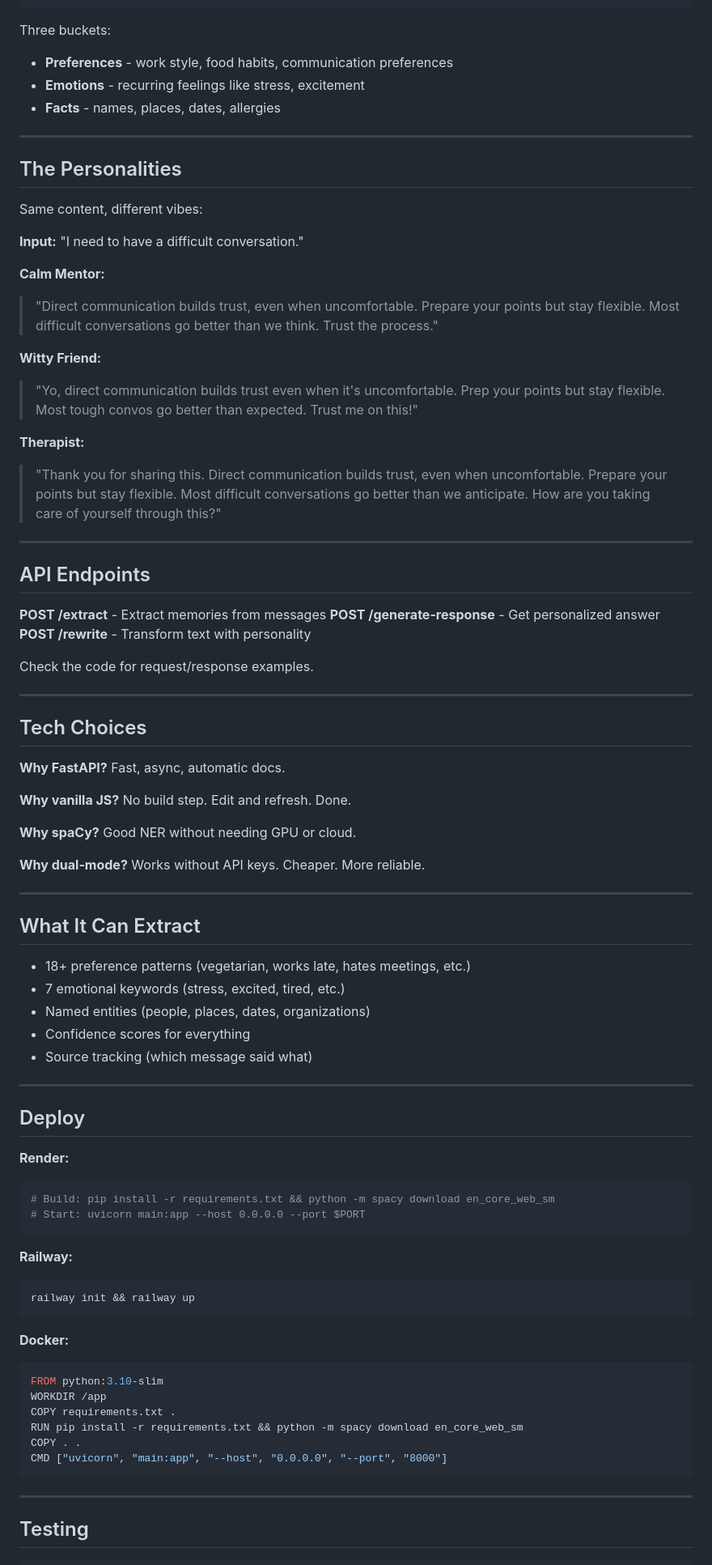
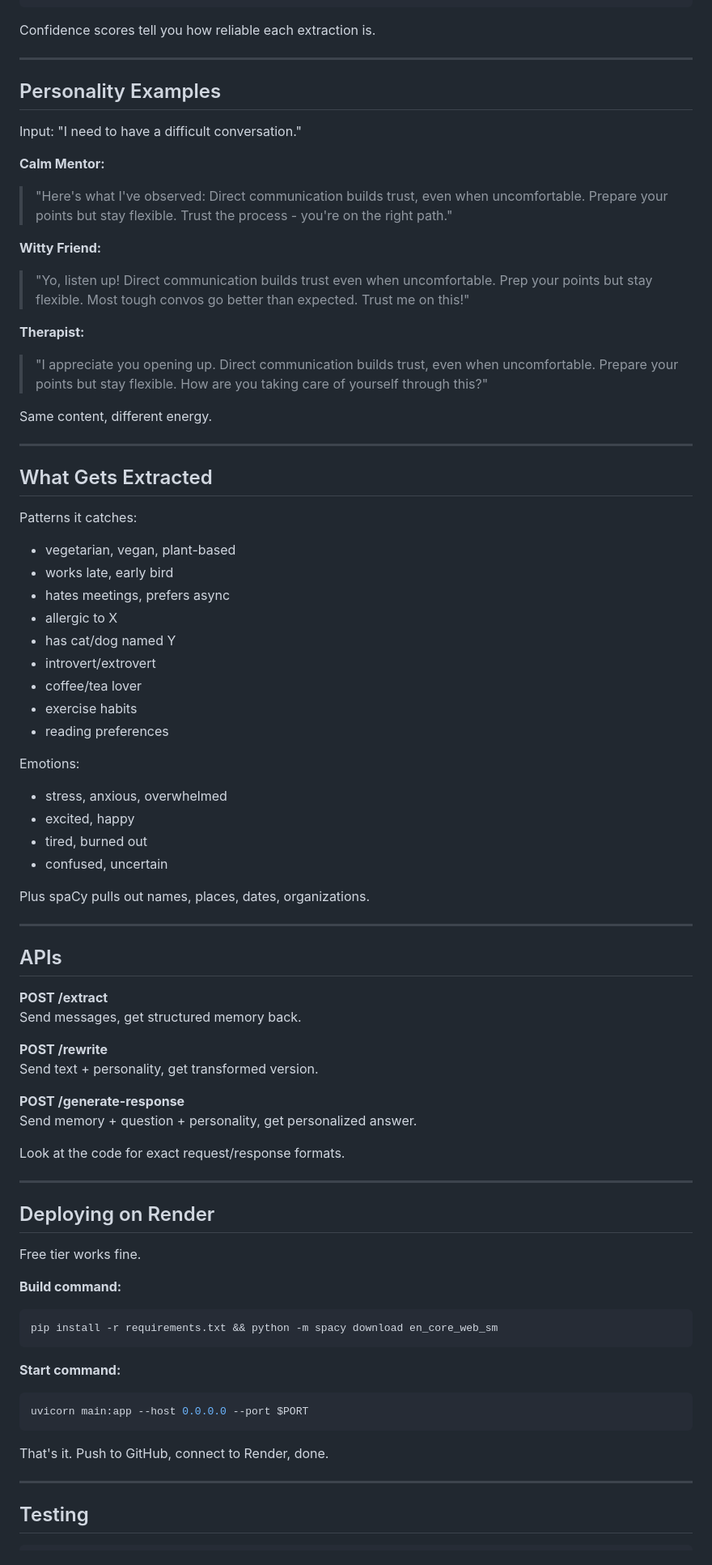
Before and after one commit to sahilnyk/mindbank, a Markdown page: README.md, the part around one of its changes. Shown at 81% size. GitHub-like rendering.

````diff
--- a/README.md
+++ b/README.md
@@ -124,84 +111,80 @@ Open `http://localhost:8000` and you're good.
 }
 ```
 
-Three buckets:
-- **Preferences** - work style, food habits, communication preferences
-- **Emotions** - recurring feelings like stress, excitement
-- **Facts** - names, places, dates, allergies
+Confidence scores tell you how reliable each extraction is.
 
 ---
 
-## The Personalities
+## Personality Examples
 
-Same content, different vibes:
-
-**Input:** "I need to have a difficult conversation."
+Input: "I need to have a difficult conversation."
 
 **Calm Mentor:**
-> "Direct communication builds trust, even when uncomfortable. Prepare your points but stay flexible. Most difficult conversations go better than we think. Trust the process."
+> "Here's what I've observed: Direct communication builds trust, even when uncomfortable. Prepare your points but stay flexible. Trust the process - you're on the right path."
 
 **Witty Friend:**
-> "Yo, direct communication builds trust even when it's uncomfortable. Prep your points but stay flexible. Most tough convos go better than expected. Trust me on this!"
+> "Yo, listen up! Direct communication builds trust even when uncomfortable. Prep your points but stay flexible. Most tough convos go better than expected. Trust me on this!"
 
 **Therapist:**
-> "Thank you for sharing this. Direct communication builds trust, even when uncomfortable. Prepare your points but stay flexible. Most difficult conversations go better than we anticipate. How are you taking care of yourself through this?"
+> "I appreciate you opening up. Direct communication builds trust, even when uncomfortable. Prepare your points but stay flexible. How are you taking care of yourself through this?"
+
+Same content, different energy.
 
 ---
 
-## API Endpoints
+## What Gets Extracted
 
-**POST /extract** - Extract memories from messages
-**POST /generate-response** - Get personalized answer
-**POST /rewrite** - Transform text with personality
+Patterns it catches:
+- vegetarian, vegan, plant-based
+- works late, early bird
+- hates meetings, prefers async
+- allergic to X
+- has cat/dog named Y
+- introvert/extrovert
+- coffee/tea lover
+- exercise habits
+- reading preferences
 
-Check the code for request/response examples.
+Emotions:
+- stress, anxious, overwhelmed
+- excited, happy
+- tired, burned out
+- confused, uncertain
+
+Plus spaCy pulls out names, places, dates, organizations.
 
 ---
 
-## Tech Choices
+## APIs
 
-**Why FastAPI?** Fast, async, automatic docs.
+**POST /extract**
+Send messages, get structured memory back.
 
-**Why vanilla JS?** No build step. Edit and refresh. Done.
+**POST /rewrite**
+Send text + personality, get transformed version.
 
-**Why spaCy?** Good NER without needing GPU or cloud.
+**POST /generate-response**
+Send memory + question + personality, get personalized answer.
 
-**Why dual-mode?** Works without API keys. Cheaper. More reliable.
+Look at the code for exact request/response formats.
 
 ---
 
-## What It Can Extract
+## Deploying on Render
 
-- 18+ preference patterns (vegetarian, works late, hates meetings, etc.)
-- 7 emotional keywords (stress, excited, tired, etc.)
-- Named entities (people, places, dates, organizations)
-- Confidence scores for everything
-- Source tracking (which message said what)
+Free tier works fine.
 
----
-
-## Deploy
-
-**Render:**
+**Build command:**
 ```bash
-# Build: pip install -r requirements.txt && python -m spacy download en_core_web_sm
-# Start: uvicorn main:app --host 0.0.0.0 --port $PORT
+pip install -r requirements.txt && python -m spacy download en_core_web_sm
 ```
 
-**Railway:**
+**Start command:**
 ```bash
-railway init && railway up
+uvicorn main:app --host 0.0.0.0 --port $PORT
 ```
 
-**Docker:**
-```dockerfile
-FROM python:3.10-slim
-WORKDIR /app
-COPY requirements.txt .
-RUN pip install -r requirements.txt && python -m spacy download en_core_web_sm
-COPY . .
-CMD ["uvicorn", "main:app", "--host", "0.0.0.0", "--port", "8000"]
-```
+That's it. Push to GitHub, connect to Render, done.
 
 ---
 
````
Also changed, not shown: other parts of README.md (+64 -63 lines).
